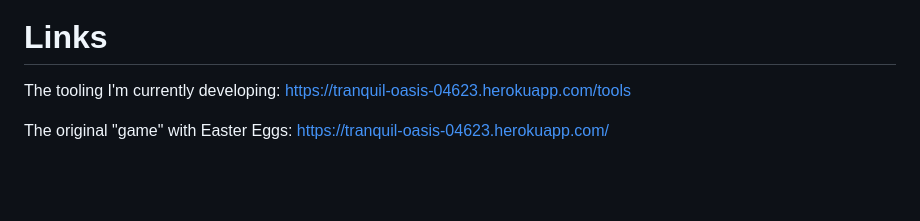
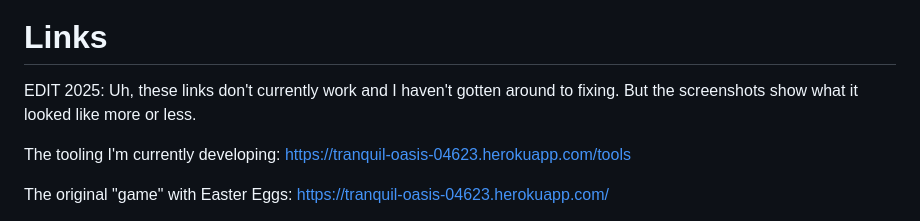
Before and after one commit to acloudmovingby/graph-builder-game, a Markdown page: README.md, the part around the change. Drawn GitHub-style; blank space fills up the shorter version.

```diff
--- a/README.md
+++ b/README.md
@@ -7,6 +7,7 @@ I designed this in Figma first, then built in Javascript with HTML canvas / CSS
 ![Basic use tool](screenshots/tooltips.png)
 
 # Links
+EDIT 2025: Uh, these links don't currently work and I haven't gotten around to fixing. But the screenshots show what it looked like more or less.
 
 The tooling I'm currently developing: https://tranquil-oasis-04623.herokuapp.com/tools
 
```
